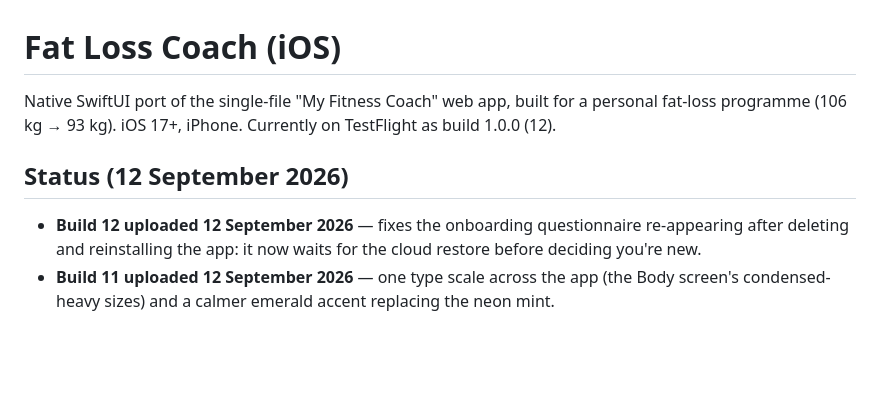
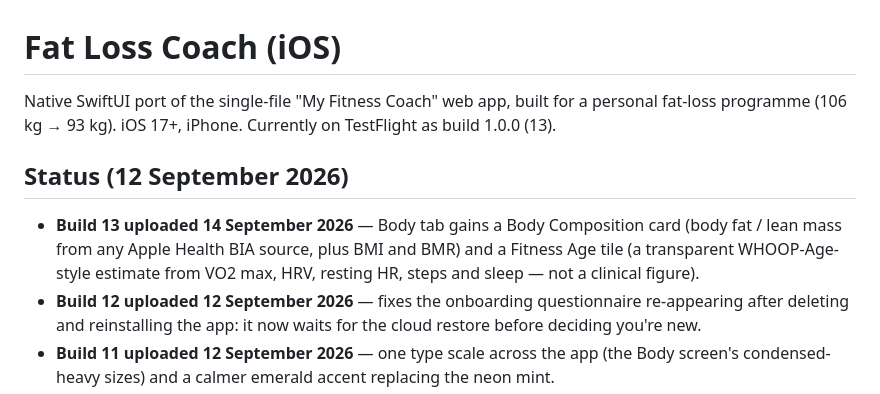
Before and after one commit to SARIFIAAR/FatLoss, a Markdown page: README.md, the part around the change. Rendered like a GitHub page; blank space fills up the shorter version.

Commit message:
Docs: build 13 uploaded to TestFlight
Co-Authored-By: Claude Fable 5 <noreply@anthropic.com>
Claude-Session: https://claude.ai/code/session_01Sd4gDUceBsqXzc284m48ew

```diff
--- a/README.md
+++ b/README.md
@@ -1,10 +1,13 @@
 # Fat Loss Coach (iOS)
 
 Native SwiftUI port of the single-file "My Fitness Coach" web app, built for a personal fat-loss
-programme (106 kg → 93 kg). iOS 17+, iPhone. Currently on TestFlight as build 1.0.0 (12).
+programme (106 kg → 93 kg). iOS 17+, iPhone. Currently on TestFlight as build 1.0.0 (13).
 
 ## Status (12 September 2026)
 
+- **Build 13 uploaded 14 September 2026** — Body tab gains a Body Composition card (body fat / lean
+  mass from any Apple Health BIA source, plus BMI and BMR) and a Fitness Age tile (a transparent
+  WHOOP-Age-style estimate from VO2 max, HRV, resting HR, steps and sleep — not a clinical figure).
 - **Build 12 uploaded 12 September 2026** — fixes the onboarding questionnaire re-appearing after
   deleting and reinstalling the app: it now waits for the cloud restore before deciding you're new.
 - **Build 11 uploaded 12 September 2026** — one type scale across the app (the Body screen's
```
Also changed, not shown: CLAUDE.md (+7 -1 lines).
